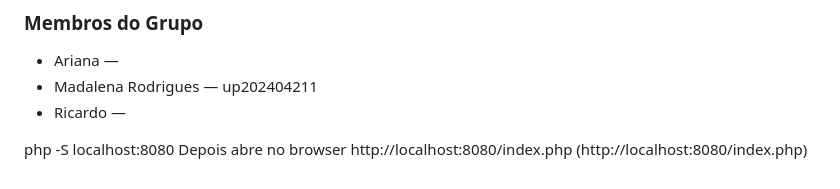
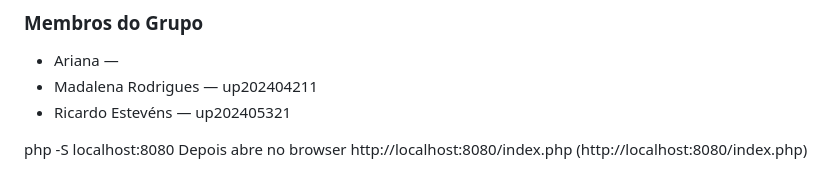
Before and after one commit to FEUP-LTW-2026/ltw-project-ltw16g07, a Markdown page: README.md, the part around the change. Drawn GitHub-style.

```diff
--- a/README.md
+++ b/README.md
@@ -104,7 +104,7 @@ HTML5 semântico · CSS3 (mobile-first, sem frameworks) · PHP 8 (PDO/SQLite)
 
 - Ariana —
 - Madalena Rodrigues — up202404211
-- Ricardo —
+- Ricardo Estevéns — up202405321
 
 
 
```
